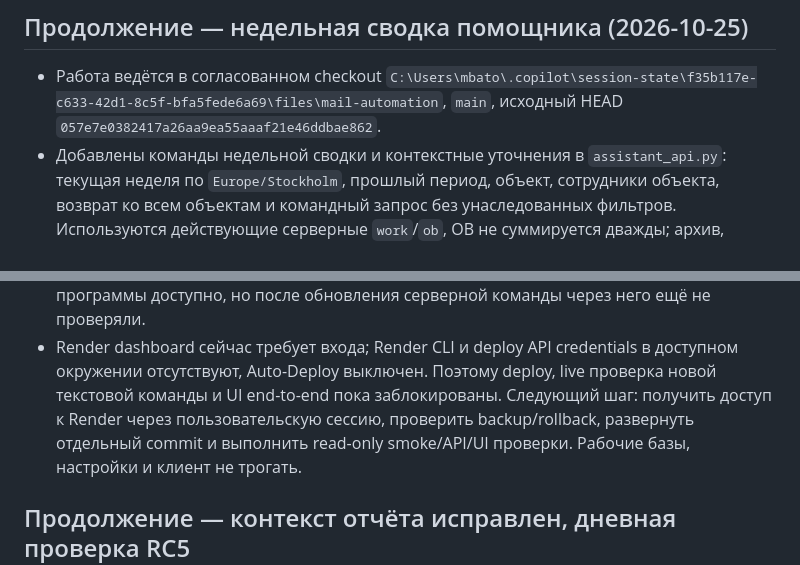
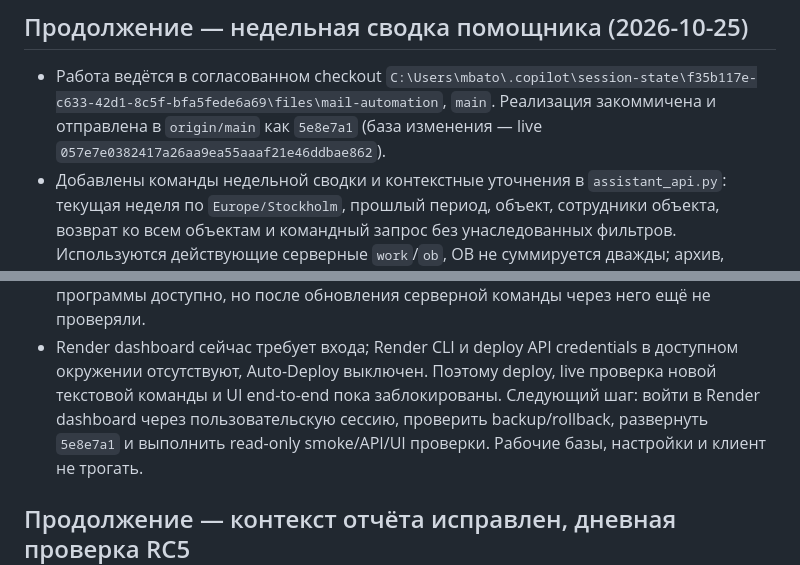
Before and after one commit to mbaton1981/smart-report-cloud, a Markdown page: SESSION_HANDOFF.md, 2 parts joined by grey strips. Rendered like a GitHub page.

Commit message:
Record weekly summary deployment status
Co-authored-by: Copilot <223556219+Copilot@users.noreply.github.com>

```diff
--- a/SESSION_HANDOFF.md
+++ b/SESSION_HANDOFF.md
@@ -3,7 +3,8 @@
 ## Продолжение — недельная сводка помощника (2026-10-25)
 
 - Работа ведётся в согласованном checkout `C:\Users\mbato\.copilot\session-state\f35b117e-c633-42d1-8c5f-bfa5fede6a69\files\mail-automation`,
-  `main`, исходный HEAD `057e7e0382417a26aa9ea55aaaf21e46ddbae862`.
+  `main`. Реализация закоммичена и отправлена в `origin/main` как
+  `5e8e7a1` (база изменения — live `057e7e0382417a26aa9ea55aaaf21e46ddbae862`).
 - Добавлены команды недельной сводки и контекстные уточнения в `assistant_api.py`:
   текущая неделя по `Europe/Stockholm`, прошлый период, объект, сотрудники объекта,
   возврат ко всем объектам и командный запрос без унаследованных фильтров.
@@ -28,8 +29,8 @@
 - Render dashboard сейчас требует входа; Render CLI и deploy API credentials
   в доступном окружении отсутствуют, Auto-Deploy выключен. Поэтому deploy,
   live проверка новой текстовой команды и UI end-to-end пока заблокированы.
-  Следующий шаг: получить доступ к Render через пользовательскую сессию,
-  проверить backup/rollback, развернуть отдельный commit и выполнить read-only
+  Следующий шаг: войти в Render dashboard через пользовательскую сессию,
+  проверить backup/rollback, развернуть `5e8e7a1` и выполнить read-only
   smoke/API/UI проверки. Рабочие базы, настройки и клиент не трогать.
 
 ## Продолжение — контекст отчёта исправлен, дневная проверка RC5
```
